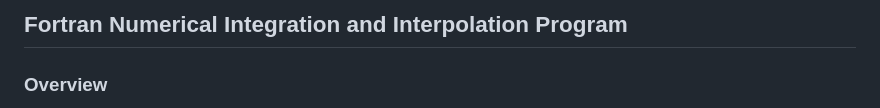
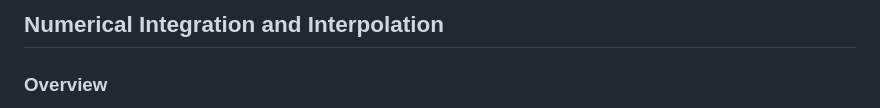
Before and after one commit to PabloAlmendralejo/University-Assigments, a Markdown page: Computational Methods/Task 8/README.md, the part around the change. GitHub-like rendering.

```diff
--- a/Computational Methods/Task 8/README.md
+++ b/Computational Methods/Task 8/README.md
@@ -1,4 +1,4 @@
-## Fortran Numerical Integration and Interpolation Program
+## Numerical Integration and Interpolation
 
 ### Overview
 This Fortran program performs numerical integration and interpolation using various methods. It includes implementations of the Trapezoidal Rule, Simpson's Rule, and Newton-Cotes Integration. The program is modular, with separate functions and subroutines for each method, making it easy to extend and reuse.
```
